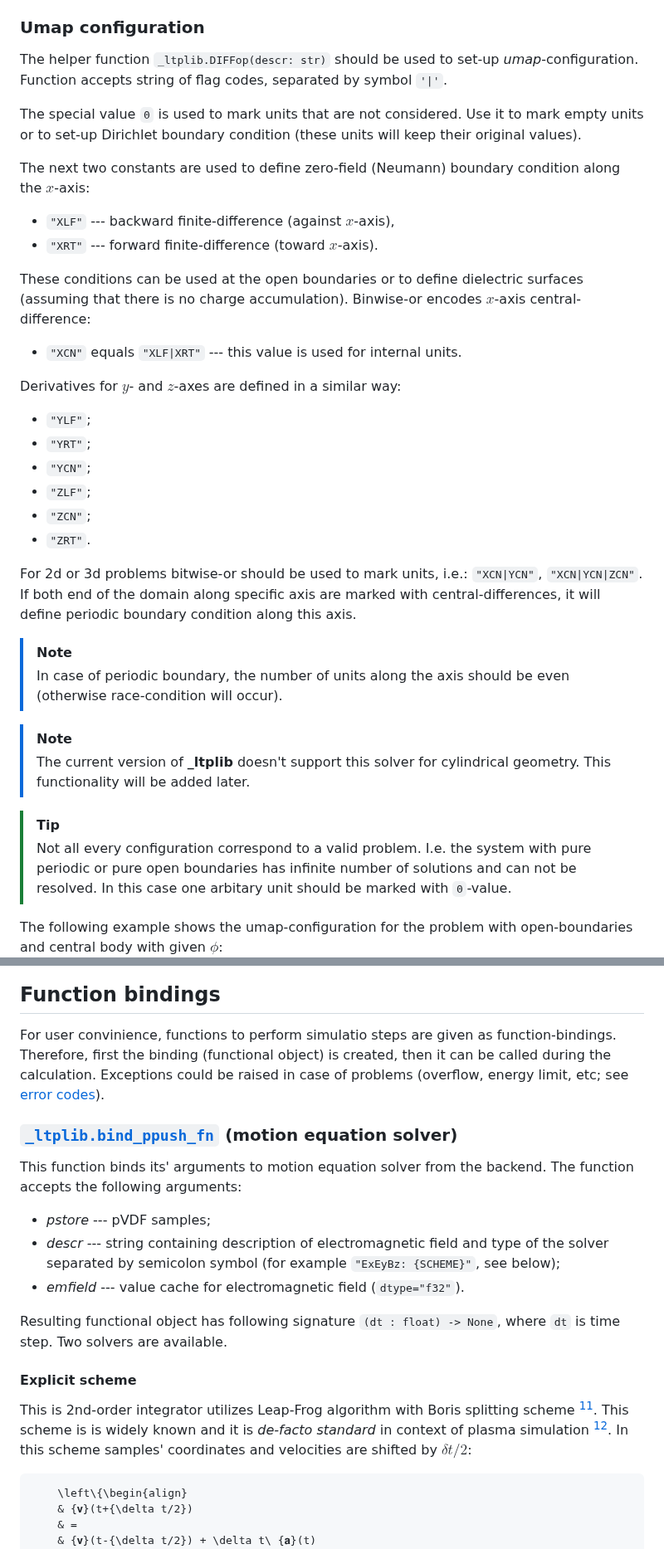
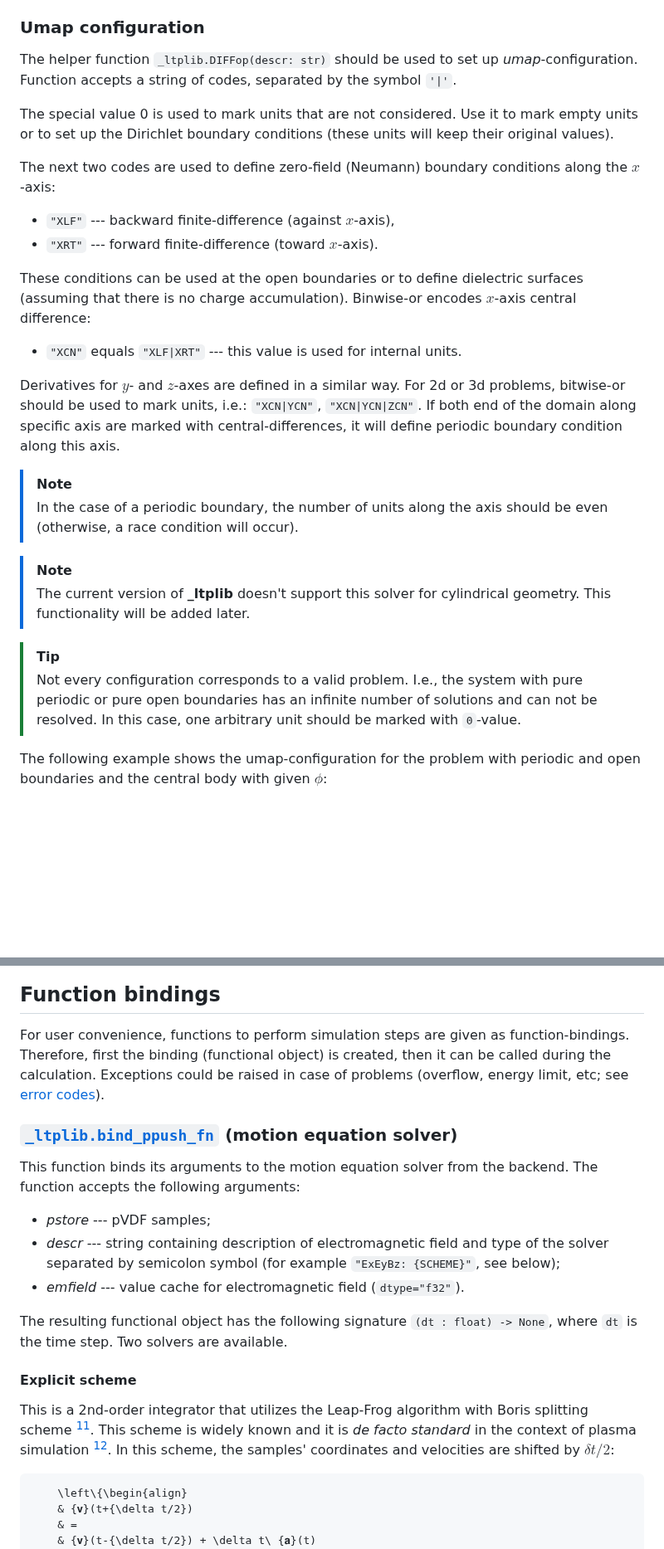
Before and after one commit to ChernyshevT/LTPLib_project, a Markdown page: README.md, 2 parts joined by grey strips. Shown at 83% size. Drawn GitHub-style; blank space fills up the shorter version.

````diff
--- a/README.md
+++ b/README.md
@@ -384,14 +398,15 @@ updates `poisson_eq.vmap`,
 and returns residual $\delta\phi = \max\left|\phi_{\rm new}-\phi_{\rm old}\right|$.
 
 ### Umap configuration
-The helper function `_ltplib.DIFFop(descr: str)` should be used to set-up *umap*-configuration.
-Function accepts string of flag codes, separated by  symbol `'|'`.
+The helper function `_ltplib.DIFFop(descr: str)` should be used to set up *umap*-configuration.
+Function accepts a string of codes, separated by the symbol `'|'`.
 
-The special value `0` is used to mark units that are not considered.
-Use it to mark empty units or to set-up Dirichlet boundary condition
+The special value 0 is used to mark units that are not considered.
+Use it to mark empty units or to set up the Dirichlet boundary conditions
 (these units will keep their original values).
 
-The next two constants are used to define zero-field (Neumann) boundary condition along the $x$-axis:
+The next two codes are used to define zero-field (Neumann) boundary conditions
+along the $x$-axis:
 - `"XLF"` --- backward finite-difference
 (against $x$-axis),
 - `"XRT"` --- forward finite-difference
@@ -399,63 +414,58 @@ The next two constants are used to define zero-field (Neumann) boundary conditio
 
 These conditions can be used at the open boundaries or to define dielectric surfaces
 (assuming that there is no charge accumulation).
-Binwise-or encodes $x$-axis central-difference:
+Binwise-or encodes $x$-axis central difference:
 - `"XCN"` equals `"XLF|XRT"` --- this value is used for internal units.
 
-Derivatives for $y$- and $z$-axes are defined in a similar way:
-- `"YLF"`;
-- `"YRT"`;
-- `"YCN"`;
-- `"ZLF"`;
-- `"ZCN"`;
-- `"ZRT"`.
-
-For 2d or 3d problems bitwise-or should be used to mark units, i.e.:
+Derivatives for $y$- and $z$-axes are defined in a similar way.
+For 2d or 3d problems, bitwise-or should be used to mark units, i.e.:
 `"XCN|YCN"`, `"XCN|YCN|ZCN"`.
 If both end of the domain along specific axis are marked with central-differences,
 it will define periodic boundary condition along this axis.
 > [!NOTE]
-> In case of periodic boundary, the number of units along the axis should be even (otherwise race-condition will occur).
+> In the case of a periodic boundary,
+> the number of units along the axis should be even
+> (otherwise, a race condition will occur).
 
 > [!NOTE]
-> The current version of **\_ltplib** doesn't support this solver for cylindrical geometry.
-> This functionality will be added later.
+> The current version of **\_ltplib** doesn't support this solver
+> for cylindrical geometry. This functionality will be added later.
 
 > [!TIP]
-> Not all every configuration correspond to a valid problem.
-> I.e. the system with pure periodic or pure open boundaries
-> has infinite number of solutions and can not be resolved.
-> In this case one arbitary unit should be marked with `0`-value.
+> Not every configuration corresponds to a valid problem.
+> I.e., the system with pure periodic or pure open boundaries
+> has an infinite number of solutions and can not be resolved.
+> In this case, one arbitrary unit should be marked with `0`-value.
 
 The following example shows the umap-configuration for the problem with
-open-boundaries and central body with given $\phi$:
+periodic and open boundaries and the central body with given $\phi$:
 <br>
 <img src="./docs/imgs/umap_example.png" alt="An example for umap-configuration" width="512"/>
 <br>
 
 ## Function bindings <a name="bindings"></a>
-For user convinience, functions to perform simulatio steps are given as function-bindings.
-Therefore, first the binding (functional object) is created,
-then it can be called during the calculation.
-Exceptions could be raised in case of problems (overflow, energy limit, etc;
+For user convenience, functions to perform simulation steps are given as
+function-bindings. Therefore, first the binding (functional object) is created,
+then it can be called during the calculation. Exceptions could be raised in case
+of problems (overflow, energy limit, etc;
 see [error codes](./src/api_backend.hxx#L14)).
 
 ### [`_ltplib.bind_ppush_fn`](./src/_ltplib/def_ppush_funcs.cxx) (motion equation solver) <a name="bind_ppush"></a>
-This function binds its' arguments to motion equation solver from the backend.
+This function binds its arguments to the motion equation solver from the backend.
 The function accepts the following arguments:
 - *pstore* --- pVDF samples;
 - *descr* --- string containing description of electromagnetic field
 and type of the solver separated by semicolon symbol (for example `"ExEyBz: {SCHEME}"`, see below);
 - *emfield* --- value cache for electromagnetic field (`dtype="f32"`).
 
-Resulting functional object has following signature
+The resulting functional object has the following signature
 `(dt : float) -> None`,
-where `dt` is time step. Two solvers are available.
+where `dt` is the time step. Two solvers are available.
 
 #### Explicit scheme
-This is 2nd-order integrator utilizes Leap-Frog algorithm with Boris splitting scheme [^birdsall2018].
-This scheme is is widely known and it is *de-facto standard* in context of plasma simulation [^vxb-rotation].
-In this scheme samples' coordinates and velocities are shifted by $\delta t/2$:
+This is a 2nd-order integrator that utilizes the Leap-Frog algorithm with Boris splitting scheme [^birdsall2018].
+This scheme is widely known and it is *de facto standard* in the context of plasma simulation [^vxb-rotation].
+In this scheme, the samples' coordinates and velocities are shifted by $\delta t/2$:
 ```math
 	\left\{\begin{align}
 	& {𝐯}(t+{\delta t/2})
````
Also changed, not shown: other parts of README.md (+132 -118 lines).
